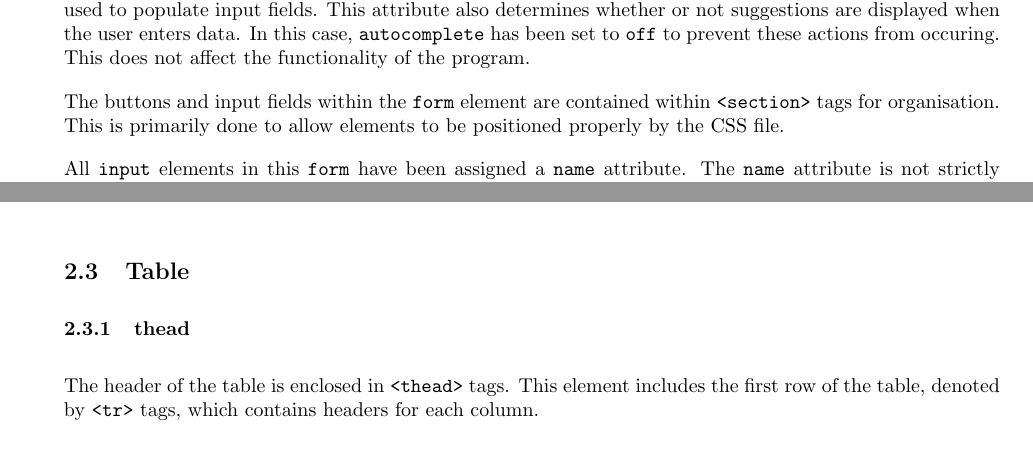
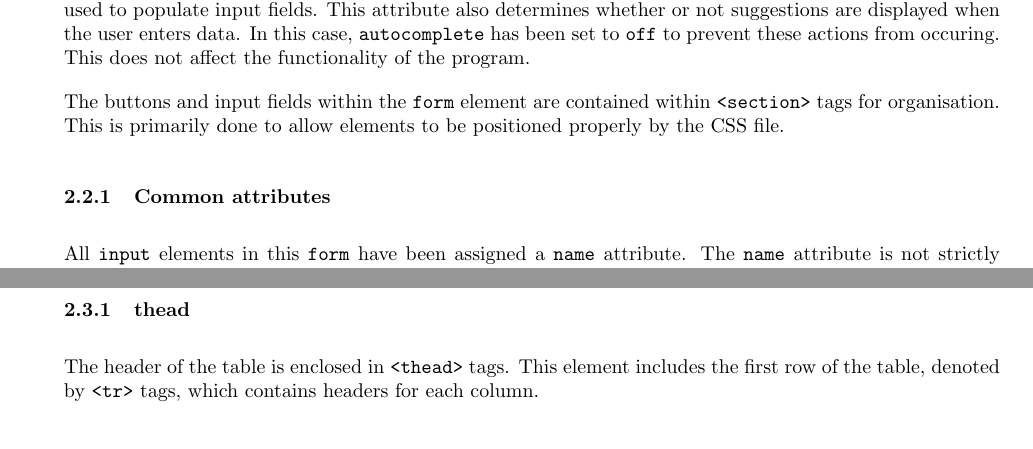
Before and after one commit to Green-Avocado/financial-transaction-web-app, a LaTeX document (docs/docs.tex): two parts of pages 4 and 5 of 11 before the commit and two parts of pages 4 and 6 of 11 after it, joined at a grey line, cut so that both start at the same text. Compiled offline with pdfLaTeX.

Commit message:
feat: organised some content into a common attributes subsubsection

```diff
--- a/docs/docs.tex
+++ b/docs/docs.tex
@@ -108,6 +108,8 @@ This does not affect the functionality of the program.
 
 The buttons and input fields within the \lstinline{form} element are contained within \lstinline{<section>} tags for organisation.
 This is primarily done to allow elements to be positioned properly by the CSS file.
+
+\subsubsection{Common attributes}
 
 All \lstinline{input} elements in this \lstinline{form} have been assigned a \lstinline{name} attribute.
 The \lstinline{name} attribute is not strictly relevant in this case, but is often used to identify the data when submitting to a database.
```
Also changed, not shown: docs/docs.pdf.
